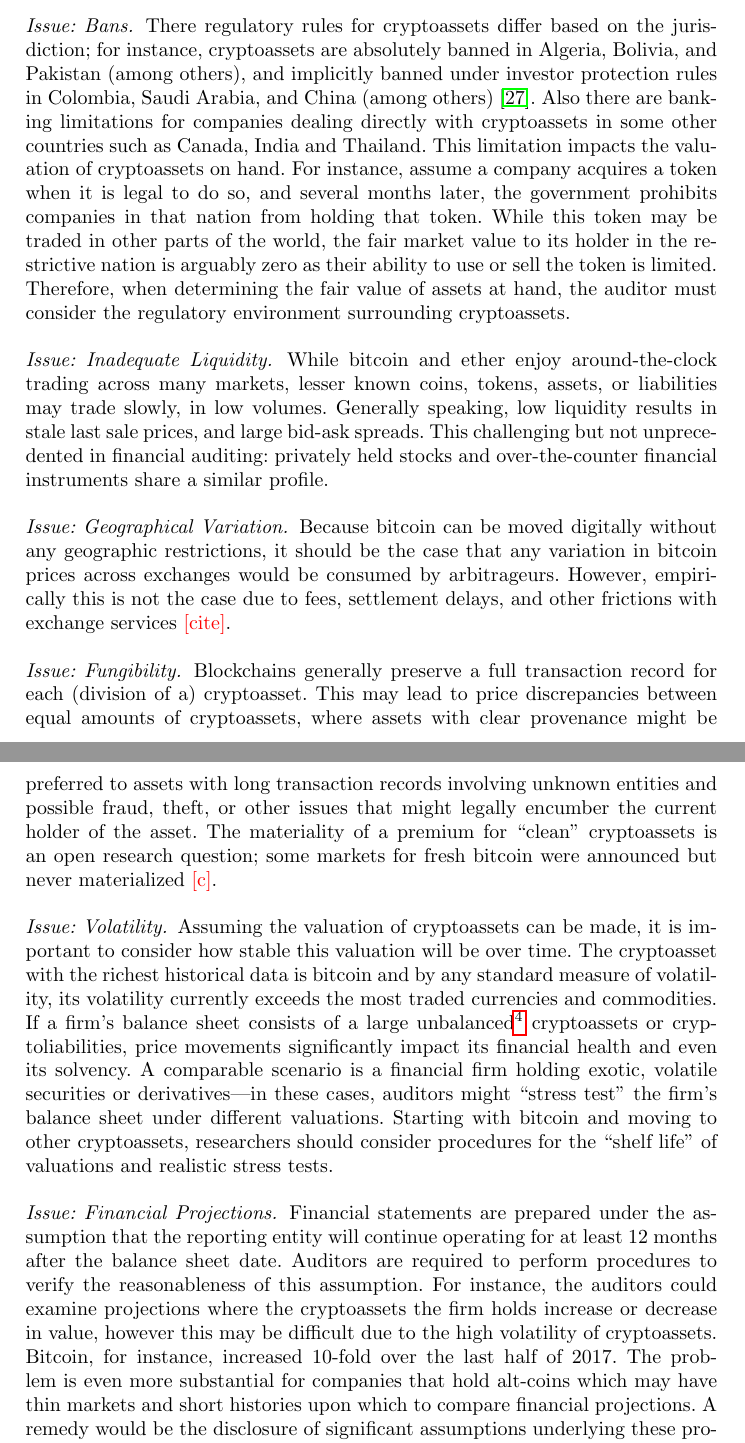
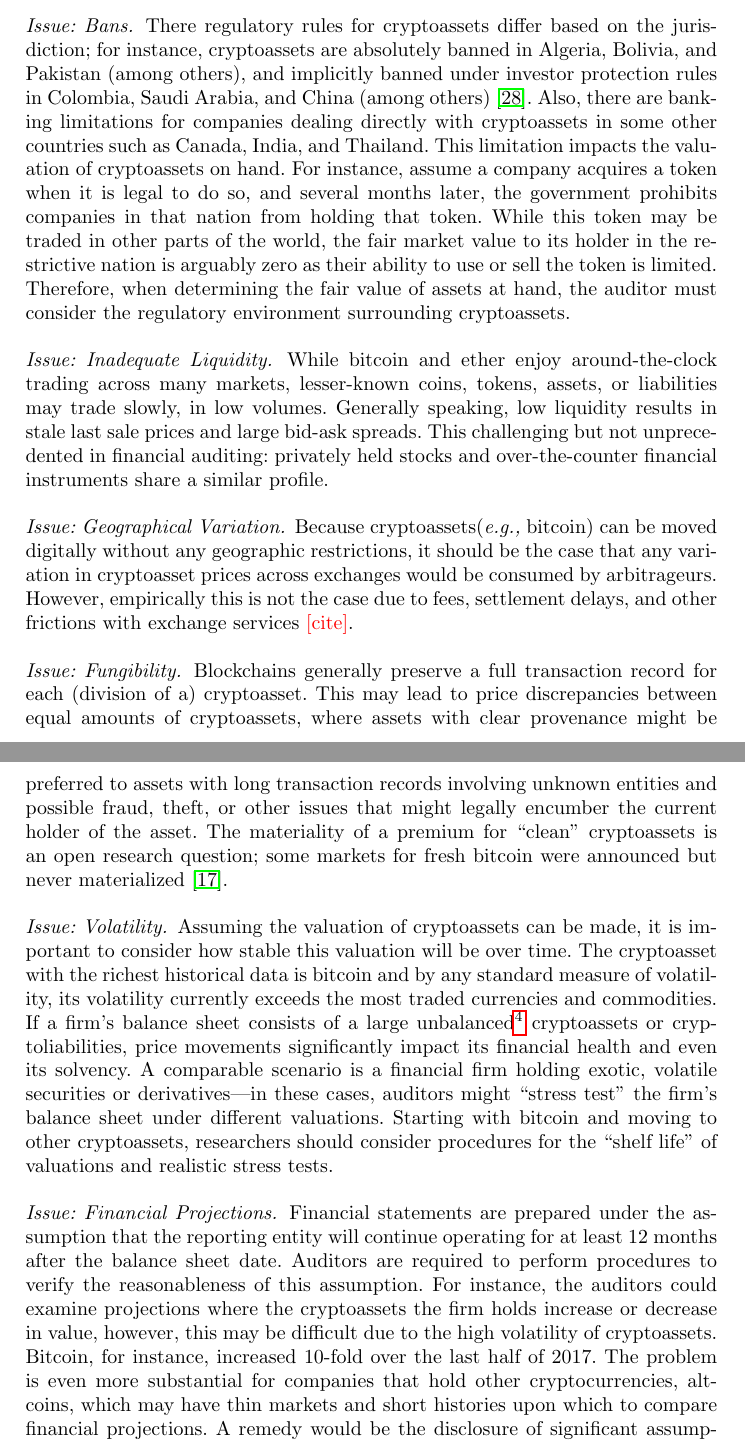
Before and after one commit to MadibaGroup/2018-Dolunay, a LaTeX thesis (auditing/Latex/main.tex, which reads auditing/Latex/sections/02-body.tex): two parts of pages 11 and 12 of 17, joined at a grey line, cut so that both start at the same text. Compiled offline with pdfLaTeX.

Commit message:
[auditing] edit and citations till section 6

```diff
--- a/auditing/Latex/sections/02-body.tex
+++ b/auditing/Latex/sections/02-body.tex
@@ -61,25 +61,25 @@ We note that while this cryptographic proof is necessary, it is not sufficient.
 When values are reported on financial statements, they must be reported in the functional currency of the firm, meaning the primary governmental currency used. A challenge for blockchain entities is to determine the valuation of cryptoassets on the financial statement date or the conversion rate for sales and expenditures made throughout the year. Auditors must be satisfied that the values reported in the financial statements are accurate and represent the underlying economic reality. While fair valuation is important for establishing a firm{'}s financial health, it is also important for auditors to use in determining what to focus on during the audit itself. The objective of an audit is to certify that the financial statements are free of material misstatement. This does not mean that the statements are free of all errors; it merely means that the statements are free of errors that could substantially change the opinion of an informed user.
 
 %---------+++++++++++++++++++-----------------
-\paragraph{Issue: Fair value.} A significant obstacle for obtaining audited financial statements is the determination of a fair value for cryptoassets. For foreign currencies, firms value them at the closing rate on the transaction date, as reported by the Central Bank in which the firm operates. No universal central bank offers rates for currency-like cryptoassets. At the time of writing, one Fortune 500 financial firm, CME, offers a daily reference rate for Bitcoin, but not other cryptocurrencies or cryptoassets. Without an authoritative reference rate, current market quotes may be considered. According to IFRS 13~\cite{ifrs201113}, fair value is measured using the ``principal market for the asset or liability; or  in the absence of a principal market, in the most advantageous market for the asset or liability.'' The principal market for a cryptoasset may not be apparent. For instance, a company may purchase cryptoassets from several different exchanges or parties.
+\paragraph{Issue: Fair value.} A significant obstacle for obtaining audited financial statements is the determination of a fair value for cryptoassets. For foreign currencies, firms value them at the closing rate on the transaction date, as reported by the Central Bank in which the firm operates. No universal central bank offers rates for currency-like cryptoassets. At the time of writing, one Fortune 500 financial firm, CME, offers a daily reference rate for Bitcoin, but not other cryptocurrencies or cryptoassets. Without an authoritative reference rate, current market quotes may be considered. According to IFRS 13~\cite{ifrs201113}, fair value is measured using the ``principal market for the asset or liability; or in the absence of a principal market, in the most advantageous market for the asset or liability.'' The principal market for a cryptoasset may not be apparent. For instance, a company may purchase cryptoassets from several different exchanges or parties.
 
 %---------+++++++++++++++++++-----------------
-\paragraph{Issue: Bans.} There regulatory rules for cryptoassets differ based on the jurisdiction; for instance, cryptoassets are absolutely banned in Algeria, Bolivia, and Pakistan (among others), and implicitly banned under investor protection rules in Colombia, Saudi Arabia, and China (among others)~\cite{cryptoLegalityWiki}. Also there are banking limitations for companies dealing directly with cryptoassets in some other countries such as Canada, India and Thailand. This limitation impacts the valuation of cryptoassets on hand. For instance, assume a company acquires a token when it is legal to do so, and several months later, the government prohibits companies in that nation from holding that token. While this token may be traded in other parts of the world, the fair market value to its holder in the restrictive nation is arguably zero as their ability to use or sell the token is limited. Therefore, when determining the fair value of assets at hand, the auditor must consider the regulatory environment surrounding cryptoassets.
+\paragraph{Issue: Bans.} There regulatory rules for cryptoassets differ based on the jurisdiction; for instance, cryptoassets are absolutely banned in Algeria, Bolivia, and Pakistan (among others), and implicitly banned under investor protection rules in Colombia, Saudi Arabia, and China (among others)~\cite{cryptoLegalityWiki}. Also, there are banking limitations for companies dealing directly with cryptoassets in some other countries such as Canada, India, and Thailand. This limitation impacts the valuation of cryptoassets on hand. For instance, assume a company acquires a token when it is legal to do so, and several months later, the government prohibits companies in that nation from holding that token. While this token may be traded in other parts of the world, the fair market value to its holder in the restrictive nation is arguably zero as their ability to use or sell the token is limited. Therefore, when determining the fair value of assets at hand, the auditor must consider the regulatory environment surrounding cryptoassets.
 
 %---------+++++++++++++++++++-----------------
-\paragraph{Issue: Inadequate Liquidity.} While bitcoin and ether enjoy around-the-clock trading across many markets, lesser known coins, tokens, assets, or liabilities may trade slowly, in low volumes. Generally speaking, low liquidity results in stale last sale prices, and large bid-ask spreads. This challenging but not unprecedented in financial auditing: privately held stocks and over-the-counter financial instruments share a similar profile.
+\paragraph{Issue: Inadequate Liquidity.} While bitcoin and ether enjoy around-the-clock trading across many markets, lesser-known coins, tokens, assets, or liabilities may trade slowly, in low volumes. Generally speaking, low liquidity results in stale last sale prices and large bid-ask spreads. This challenging but not unprecedented in financial auditing: privately held stocks and over-the-counter financial instruments share a similar profile.
 
 %---------+++++++++++++++++++-----------------
-\paragraph{Issue: Geographical Variation.} Because bitcoin can be moved digitally without any geographic restrictions, it should be the case that any variation in bitcoin prices across exchanges would be consumed by arbitrageurs. However, empirically this is not the case due to fees, settlement delays, and other frictions with exchange services \todo{[cite]}.
+\paragraph{Issue: Geographical Variation.} Because cryptoassets(\eg bitcoin) can be moved digitally without any geographic restrictions, it should be the case that any variation in cryptoasset prices across exchanges would be consumed by arbitrageurs. However, empirically this is not the case due to fees, settlement delays, and other frictions with exchange services \todo{[cite]}.
 
 %---------+++++++++++++++++++-----------------
-\paragraph{Issue: Fungibility.} Blockchains generally preserve a full transaction record for each (division of a) cryptoasset. This may lead to price discrepancies between equal amounts of cryptoassets, where assets with clear provenance might be preferred to assets with long transaction records involving unknown entities and possible fraud, theft, or other issues that might legally encumber the current holder of the asset. The materiality of a premium for ``clean'' cryptoassets is an open research question; some markets for fresh bitcoin were announced but never materialized \todo{[c]}.
+\paragraph{Issue: Fungibility.} Blockchains generally preserve a full transaction record for each (division of a) cryptoasset. This may lead to price discrepancies between equal amounts of cryptoassets, where assets with clear provenance might be preferred to assets with long transaction records involving unknown entities and possible fraud, theft, or other issues that might legally encumber the current holder of the asset. The materiality of a premium for ``clean'' cryptoassets is an open research question; some markets for fresh bitcoin were announced but never materialized~\cite{moser2014towards}.
 
 %---------+++++++++++++++++++-----------------
 \paragraph{Issue: Volatility.} Assuming the valuation of cryptoassets can be made, it is important to consider how stable this valuation will be over time. The cryptoasset with the richest historical data is bitcoin and by any standard measure of volatility, its volatility currently exceeds the most traded currencies and commodities. If a firm{'}s balance sheet consists of a large unbalanced\footnote{An exchange service that holds bitcoin on behalf of its users will have the bitcoin listed as both an asset and a liability, thus they are balanced and price movements have no impact on their solvency.} cryptoassets or cryptoliabilities, price movements significantly impact its financial health and even its solvency. A comparable scenario is a financial firm holding exotic, volatile securities or derivatives---in these cases, auditors might ``stress test'' the firm{'}s balance sheet under different valuations. Starting with bitcoin and moving to other cryptoassets, researchers should consider procedures for the ``shelf life'' of valuations and realistic stress tests.
 
 %---------+++++++++++++++++++-----------------
-\paragraph{Issue: Financial Projections.} Financial statements are prepared under the assumption that the reporting entity will continue operating for at least 12 months after the balance sheet date. Auditors are required to perform procedures to verify the reasonableness of this assumption. For instance, the auditors could examine projections where the cryptoassets the firm holds increase or decrease in value, however this may be difficult due to  the high volatility of cryptoassets. Bitcoin, for instance, increased 10-fold over the last half of 2017. The problem is even more substantial for companies that hold alt-coins which may have thin markets and short histories upon which to compare financial projections. A remedy would be the disclosure of significant assumptions underlying these projections to satisfy financial statement users of the company{'}s projected financial health.
+\paragraph{Issue: Financial Projections.} Financial statements are prepared under the assumption that the reporting entity will continue operating for at least 12 months after the balance sheet date. Auditors are required to perform procedures to verify the reasonableness of this assumption. For instance, the auditors could examine projections where the cryptoassets the firm holds increase or decrease in value, however, this may be difficult due to the high volatility of cryptoassets. Bitcoin, for instance, increased 10-fold over the last half of 2017. The problem is even more substantial for companies that hold other cryptocurrencies, alt-coins, which may have thin markets and short histories upon which to compare financial projections. A remedy would be the disclosure of significant assumptions underlying these projections to satisfy financial statement users of the company{'}s projected financial health.
 
 %---------+++++++++++++++++++-----------------
 \paragraph{Takeaway:} While the valuation of cryptoassets with large trading volumes like Bitcoin and Ether would be fairly straightforward by referring to values in an active market, the valuation of coins with low liquidity may be more difficult. However, by using financial modelling using different assumptions for volatility, this challenge is not insurmountable.
```
Also changed, not shown: auditing/Latex/bib/auditing.bib (+11 -0 lines), auditing/Latex/main.pdf.
